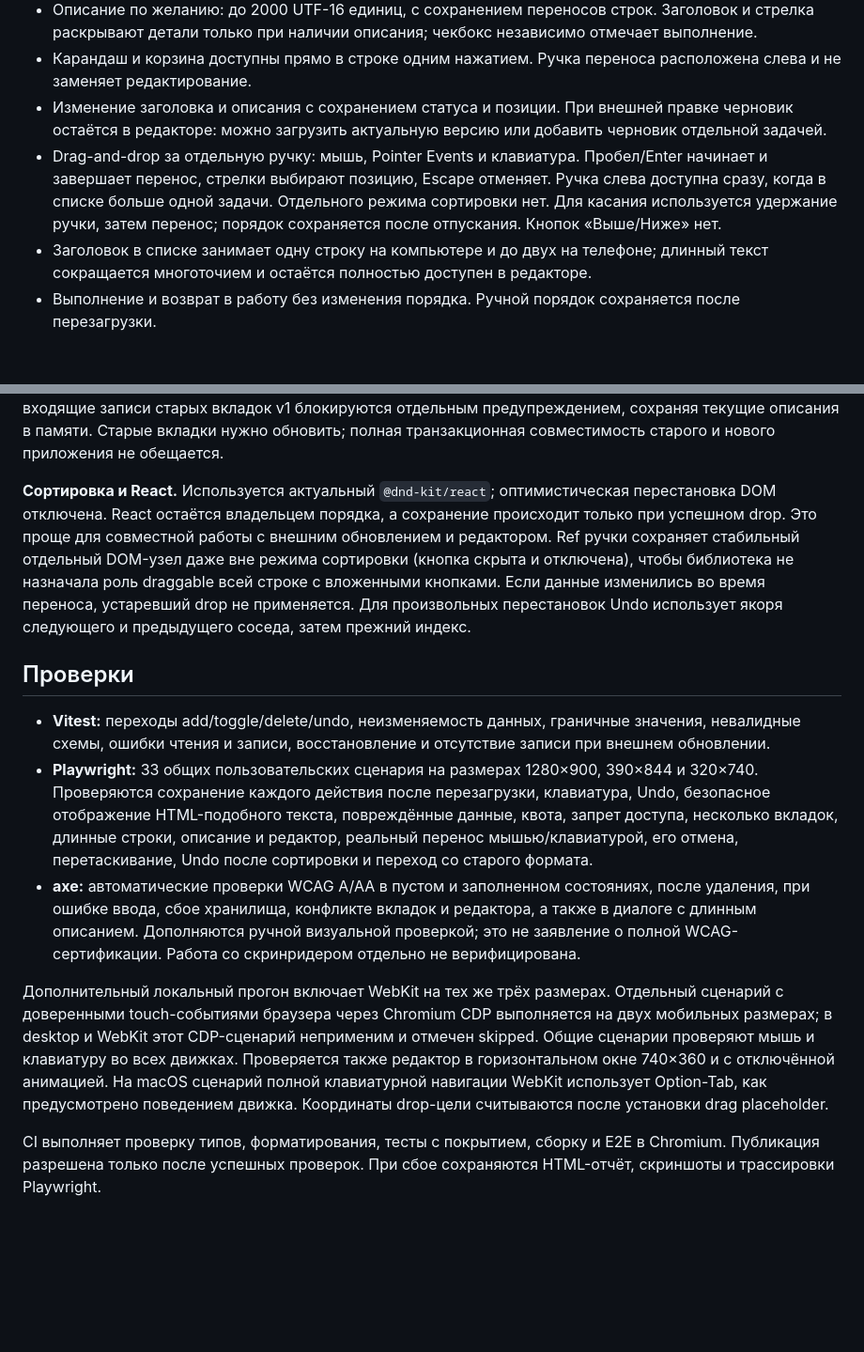
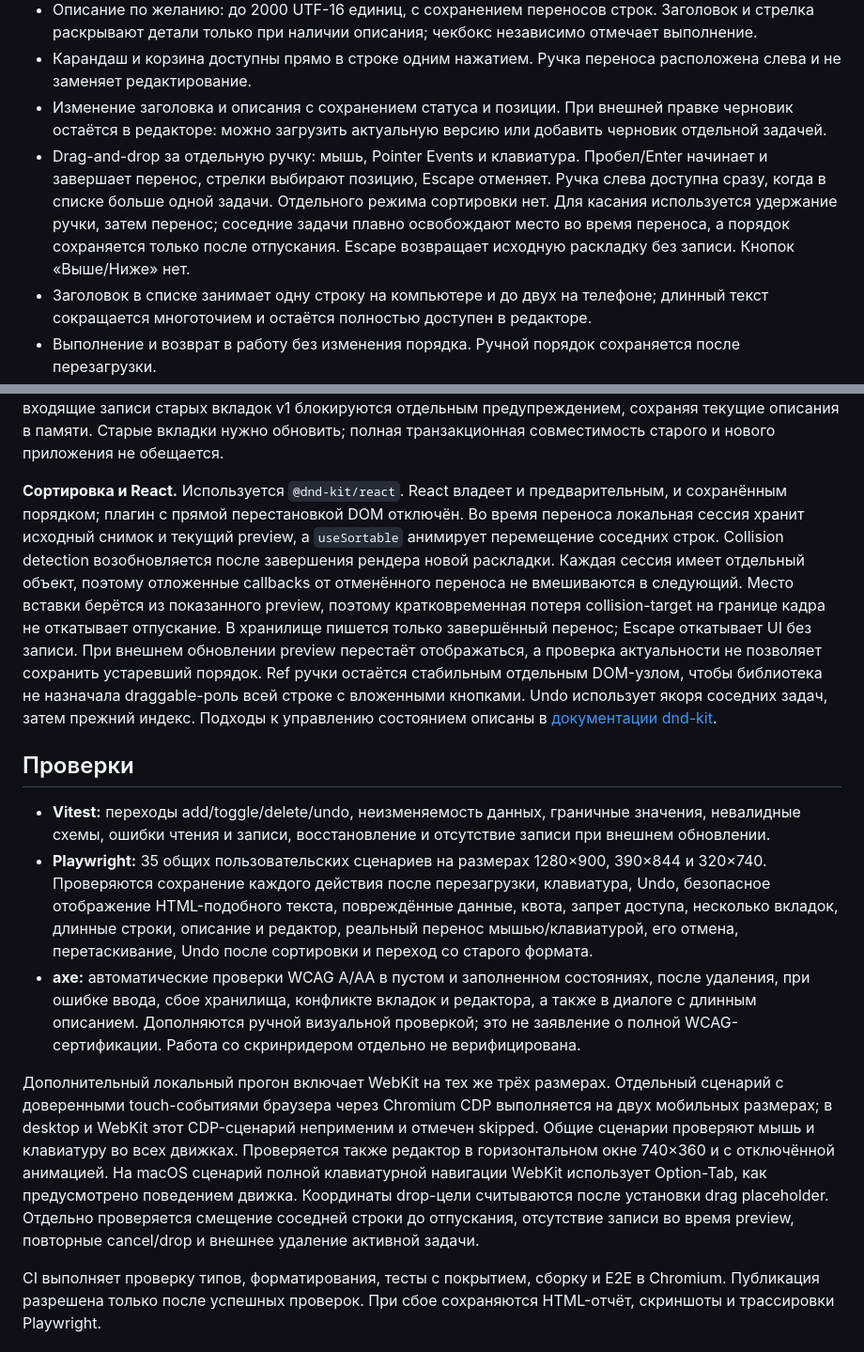
Before and after one commit to lordronn/po-delu, a Markdown page: README.md, 2 parts joined by grey strips. Shown at 94% size. Drawn GitHub-style; blank space fills up the shorter version.

Commit message:
Animate live task reordering with cancellable React preview

```diff
--- a/README.md
+++ b/README.md
@@ -42,7 +42,7 @@ FIREFOX=1 npm run test:e2e -- --project=firefox
 - Описание по желанию: до 2000 UTF-16 единиц, с сохранением переносов строк. Заголовок и стрелка раскрывают детали только при наличии описания; чекбокс независимо отмечает выполнение.
 - Карандаш и корзина доступны прямо в строке одним нажатием. Ручка переноса расположена слева и не заменяет редактирование.
 - Изменение заголовка и описания с сохранением статуса и позиции. При внешней правке черновик остаётся в редакторе: можно загрузить актуальную версию или добавить черновик отдельной задачей.
-- Drag-and-drop за отдельную ручку: мышь, Pointer Events и клавиатура. Пробел/Enter начинает и завершает перенос, стрелки выбирают позицию, Escape отменяет. Ручка слева доступна сразу, когда в списке больше одной задачи. Отдельного режима сортировки нет. Для касания используется удержание ручки, затем перенос; порядок сохраняется после отпускания. Кнопок «Выше/Ниже» нет.
+- Drag-and-drop за отдельную ручку: мышь, Pointer Events и клавиатура. Пробел/Enter начинает и завершает перенос, стрелки выбирают позицию, Escape отменяет. Ручка слева доступна сразу, когда в списке больше одной задачи. Отдельного режима сортировки нет. Для касания используется удержание ручки, затем перенос; соседние задачи плавно освобождают место во время переноса, а порядок сохраняется только после отпускания. Escape возвращает исходную раскладку без записи. Кнопок «Выше/Ниже» нет.
 - Заголовок в списке занимает одну строку на компьютере и до двух на телефоне; длинный текст сокращается многоточием и остаётся полностью доступен в редакторе.
 - Выполнение и возврат в работу без изменения порядка. Ручной порядок сохраняется после перезагрузки.
 - Удаление с отменой **последнего** удаления. Восстановление ориентируется на соседние задачи даже после перестановки. Отмена не исчезает по таймеру; доступна до следующего удаления, внешнего обновления или перезагрузки.
@@ -76,15 +76,15 @@ src/App.tsx            Композиция интерфейса и управл
 
 **Совместимость данных.** Старая v1-схема `{id, text, done}` читается как `title=text, description=''`; порядок, ID и выполнение сохраняются. Миграция происходит в памяти без записи при открытии страницы. Следующее явное действие записывает v2. Ключ `po-delu:tasks:v1` намеренно оставлен прежним, чтобы существующие записи не потерялись: версию определяет поле внутри записи. После чтения/записи v2 входящие записи старых вкладок v1 блокируются отдельным предупреждением, сохраняя текущие описания в памяти. Старые вкладки нужно обновить; полная транзакционная совместимость старого и нового приложения не обещается.
 
-**Сортировка и React.** Используется актуальный `@dnd-kit/react`; оптимистическая перестановка DOM отключена. React остаётся владельцем порядка, а сохранение происходит только при успешном drop. Это проще для совместной работы с внешним обновлением и редактором. Ref ручки сохраняет стабильный отдельный DOM-узел даже вне режима сортировки (кнопка скрыта и отключена), чтобы библиотека не назначала роль draggable всей строке с вложенными кнопками. Если данные изменились во время переноса, устаревший drop не применяется. Для произвольных перестановок Undo использует якоря следующего и предыдущего соседа, затем прежний индекс.
+**Сортировка и React.** Используется `@dnd-kit/react`. React владеет и предварительным, и сохранённым порядком; плагин с прямой перестановкой DOM отключён. Во время переноса локальная сессия хранит исходный снимок и текущий preview, а `useSortable` анимирует перемещение соседних строк. Collision detection возобновляется после завершения рендера новой раскладки. Каждая сессия имеет отдельный объект, поэтому отложенные callbacks от отменённого переноса не вмешиваются в следующий. Место вставки берётся из показанного preview, поэтому кратковременная потеря collision-target на границе кадра не откатывает отпускание. В хранилище пишется только завершённый перенос; Escape откатывает UI без записи. При внешнем обновлении preview перестаёт отображаться, а проверка актуальности не позволяет сохранить устаревший порядок. Ref ручки остаётся стабильным отдельным DOM-узлом, чтобы библиотека не назначала draggable-роль всей строке с вложенными кнопками. Undo использует якоря соседних задач, затем прежний индекс. Подходы к управлению состоянием описаны в [документации dnd-kit](https://dndkit.com/react/guides/sortable-state-management/).
 
 ## Проверки
 
 - **Vitest:** переходы add/toggle/delete/undo, неизменяемость данных, граничные значения, невалидные схемы, ошибки чтения и записи, восстановление и отсутствие записи при внешнем обновлении.
-- **Playwright:** 33 общих пользовательских сценария на размерах 1280×900, 390×844 и 320×740. Проверяются сохранение каждого действия после перезагрузки, клавиатура, Undo, безопасное отображение HTML-подобного текста, повреждённые данные, квота, запрет доступа, несколько вкладок, длинные строки, описание и редактор, реальный перенос мышью/клавиатурой, его отмена, перетаскивание, Undo после сортировки и переход со старого формата.
+- **Playwright:** 35 общих пользовательских сценариев на размерах 1280×900, 390×844 и 320×740. Проверяются сохранение каждого действия после перезагрузки, клавиатура, Undo, безопасное отображение HTML-подобного текста, повреждённые данные, квота, запрет доступа, несколько вкладок, длинные строки, описание и редактор, реальный перенос мышью/клавиатурой, его отмена, перетаскивание, Undo после сортировки и переход со старого формата.
 - **axe:** автоматические проверки WCAG A/AA в пустом и заполненном состояниях, после удаления, при ошибке ввода, сбое хранилища, конфликте вкладок и редактора, а также в диалоге с длинным описанием. Дополняются ручной визуальной проверкой; это не заявление о полной WCAG-сертификации. Работа со скринридером отдельно не верифицирована.
 
-Дополнительный локальный прогон включает WebKit на тех же трёх размерах. Отдельный сценарий с доверенными touch-событиями браузера через Chromium CDP выполняется на двух мобильных размерах; в desktop и WebKit этот CDP-сценарий неприменим и отмечен skipped. Общие сценарии проверяют мышь и клавиатуру во всех движках. Проверяется также редактор в горизонтальном окне 740×360 и с отключённой анимацией. На macOS сценарий полной клавиатурной навигации WebKit использует Option-Tab, как предусмотрено поведением движка. Координаты drop-цели считываются после установки drag placeholder.
+Дополнительный локальный прогон включает WebKit на тех же трёх размерах. Отдельный сценарий с доверенными touch-событиями браузера через Chromium CDP выполняется на двух мобильных размерах; в desktop и WebKit этот CDP-сценарий неприменим и отмечен skipped. Общие сценарии проверяют мышь и клавиатуру во всех движках. Проверяется также редактор в горизонтальном окне 740×360 и с отключённой анимацией. На macOS сценарий полной клавиатурной навигации WebKit использует Option-Tab, как предусмотрено поведением движка. Координаты drop-цели считываются после установки drag placeholder. Отдельно проверяется смещение соседней строки до отпускания, отсутствие записи во время preview, повторные cancel/drop и внешнее удаление активной задачи.
 
 CI выполняет проверку типов, форматирования, тесты с покрытием, сборку и E2E в Chromium. Публикация разрешена только после успешных проверок. При сбое сохраняются HTML-отчёт, скриншоты и трассировки Playwright.
 
```
Also changed, not shown: docs/review.md (+12 -0 lines), docs/screenshots/drag-compact.png (added), docs/screenshots/drag-desktop.png (added), docs/screenshots/drag-mobile.png (added), 4 other files.
